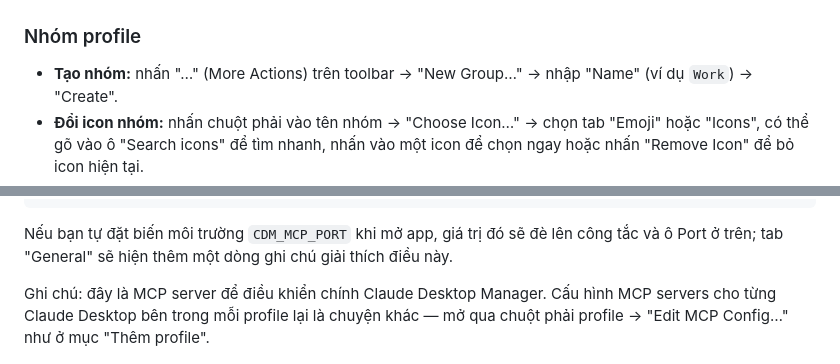
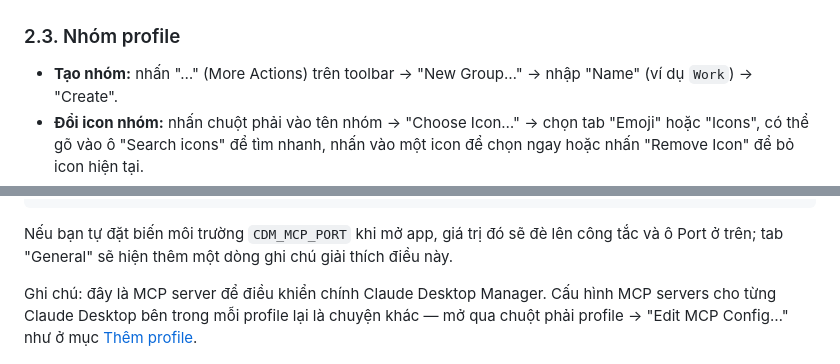
Before and after one commit to namdseasygoingvn/claude-desktop-manager, a Markdown page: README.md, 2 parts joined by grey strips. Rendered like a GitHub page.

```diff
--- a/README.md
+++ b/README.md
@@ -59,7 +78,7 @@ Nếu Claude Desktop Manager không tìm thấy Claude Desktop đã cài trên m
 
 ![Hộp thoại không tìm thấy Claude Desktop với hai nút định vị và tải về](docs/images/locate-binary.png)
 
-### Nhóm profile
+### 2.3. Nhóm profile
 
 - **Tạo nhóm:** nhấn "…" (More Actions) trên toolbar → "New Group…" → nhập "Name" (ví dụ `Work`) → "Create".
 - **Đổi icon nhóm:** nhấn chuột phải vào tên nhóm → "Choose Icon…" → chọn tab "Emoji" hoặc "Icons", có thể gõ vào ô "Search icons" để tìm nhanh, nhấn vào một icon để chọn ngay hoặc nhấn "Remove Icon" để bỏ icon hiện tại.
@@ -112,6 +159,6 @@ Trỏ Claude Code (hoặc một MCP client khác hỗ trợ HTTP) vào server n
 
 Nếu bạn tự đặt biến môi trường `CDM_MCP_PORT` khi mở app, giá trị đó sẽ đè lên công tắc và ô Port ở trên; tab "General" sẽ hiện thêm một dòng ghi chú giải thích điều này.
 
-Ghi chú: đây là MCP server để điều khiển chính Claude Desktop Manager. Cấu hình MCP servers cho từng Claude Desktop bên trong mỗi profile lại là chuyện khác — mở qua chuột phải profile → "Edit MCP Config…" như ở mục "Thêm profile".
+Ghi chú: đây là MCP server để điều khiển chính Claude Desktop Manager. Cấu hình MCP servers cho từng Claude Desktop bên trong mỗi profile lại là chuyện khác — mở qua chuột phải profile → "Edit MCP Config…" như ở mục [Thêm profile](#21-thêm-profile).
 
 ![Tab General với mục MCP debug server đang bật](docs/images/mcp.png)
```
Also changed, not shown: other parts of README.md (+56 -9 lines).
